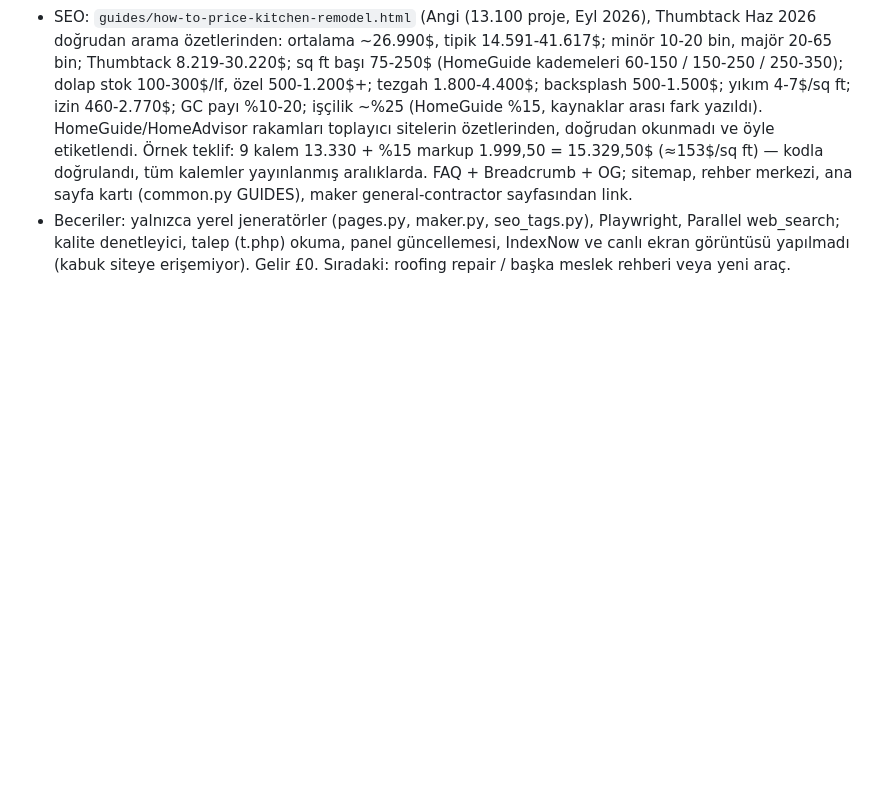
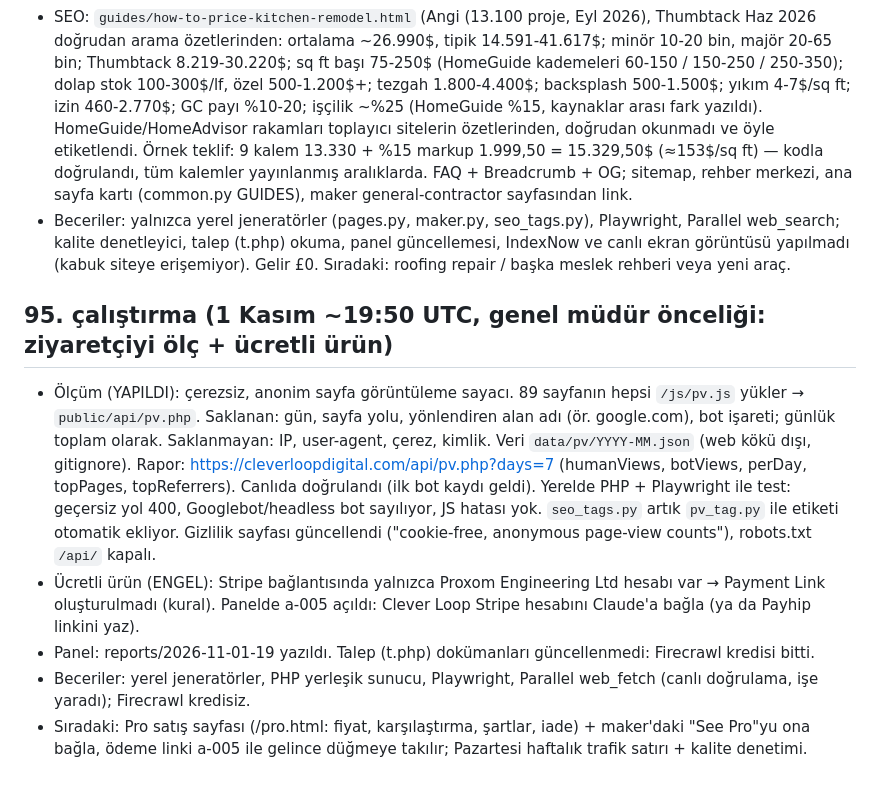
Before and after one commit to Proxom/cleverloop-digital, a Markdown page: docs/STATUS.md, the part around the change. Rendered like a GitHub page; blank space fills up the shorter version.

Commit message:
Status: run 95 (page-view counter live, payment rail approval a-005)
Co-Authored-By: Claude Opus 5.5 <noreply@anthropic.com>
Claude-Session: https://claude.ai/code/session_01Xkz1HW1JLoHTcXiwhZt2hK

```diff
--- a/docs/STATUS.md
+++ b/docs/STATUS.md
@@ -432,3 +432,10 @@ Kırmızı takım incelemesi; Semrush ile anahtar kelime doğrulama; ilk şablon
 - Ürün: maker'da "My documents (N)": "Save to my documents" düğmesi (PDF indirme de belgeyi kaydeder) tamamlanmış teklif/faturaları bu cihazda saklar (localStorage `cl-maker-docs-v1`, en fazla 100, logo saklanmaz), listeden "Open" ile yeniden açılır, × ile silinir. Önbellek kuralı gereği `maker-v9.js` → `maker-v10.js` (19 maker sayfası yeniden üretildi). Playwright: kayıt, yeniden yüklemede kalıcılık, Open ile numara/müşteri geri yükleme, silme doğrulandı, JS hatası yok.
 - SEO: `guides/how-to-price-kitchen-remodel.html` (Angi (13.100 proje, Eyl 2026), Thumbtack Haz 2026 doğrudan arama özetlerinden: ortalama ~26.990$, tipik 14.591-41.617$; minör 10-20 bin, majör 20-65 bin; Thumbtack 8.219-30.220$; sq ft başı 75-250$ (HomeGuide kademeleri 60-150 / 150-250 / 250-350); dolap stok 100-300$/lf, özel 500-1.200$+; tezgah 1.800-4.400$; backsplash 500-1.500$; yıkım 4-7$/sq ft; izin 460-2.770$; GC payı %10-20; işçilik ~%25 (HomeGuide %15, kaynaklar arası fark yazıldı). HomeGuide/HomeAdvisor rakamları toplayıcı sitelerin özetlerinden, doğrudan okunmadı ve öyle etiketlendi. Örnek teklif: 9 kalem 13.330 + %15 markup 1.999,50 = 15.329,50$ (≈153$/sq ft) — kodla doğrulandı, tüm kalemler yayınlanmış aralıklarda. FAQ + Breadcrumb + OG; sitemap, rehber merkezi, ana sayfa kartı (common.py GUIDES), maker general-contractor sayfasından link.
 - Beceriler: yalnızca yerel jeneratörler (pages.py, maker.py, seo_tags.py), Playwright, Parallel web_search; kalite denetleyici, talep (t.php) okuma, panel güncellemesi, IndexNow ve canlı ekran görüntüsü yapılmadı (kabuk siteye erişemiyor). Gelir £0. Sıradaki: roofing repair / başka meslek rehberi veya yeni araç.
+
+## 95. çalıştırma (1 Kasım ~19:50 UTC, genel müdür önceliği: ziyaretçiyi ölç + ücretli ürün)
+- Ölçüm (YAPILDI): çerezsiz, anonim sayfa görüntüleme sayacı. 89 sayfanın hepsi `/js/pv.js` yükler → `public/api/pv.php`. Saklanan: gün, sayfa yolu, yönlendiren alan adı (ör. google.com), bot işareti; günlük toplam olarak. Saklanmayan: IP, user-agent, çerez, kimlik. Veri `data/pv/YYYY-MM.json` (web kökü dışı, gitignore). Rapor: https://cleverloopdigital.com/api/pv.php?days=7 (humanViews, botViews, perDay, topPages, topReferrers). Canlıda doğrulandı (ilk bot kaydı geldi). Yerelde PHP + Playwright ile test: geçersiz yol 400, Googlebot/headless bot sayılıyor, JS hatası yok. `seo_tags.py` artık `pv_tag.py` ile etiketi otomatik ekliyor. Gizlilik sayfası güncellendi ("cookie-free, anonymous page-view counts"), robots.txt `/api/` kapalı.
+- Ücretli ürün (ENGEL): Stripe bağlantısında yalnızca Proxom Engineering Ltd hesabı var → Payment Link oluşturulmadı (kural). Panelde a-005 açıldı: Clever Loop Stripe hesabını Claude'a bağla (ya da Payhip linkini yaz).
+- Panel: reports/2026-11-01-19 yazıldı. Talep (t.php) dokümanları güncellenmedi: Firecrawl kredisi bitti.
+- Beceriler: yerel jeneratörler, PHP yerleşik sunucu, Playwright, Parallel web_fetch (canlı doğrulama, işe yaradı); Firecrawl kredisiz.
+- Sıradaki: Pro satış sayfası (/pro.html: fiyat, karşılaştırma, şartlar, iade) + maker'daki "See Pro"yu ona bağla, ödeme linki a-005 ile gelince düğmeye takılır; Pazartesi haftalık trafik satırı + kalite denetimi.
```
